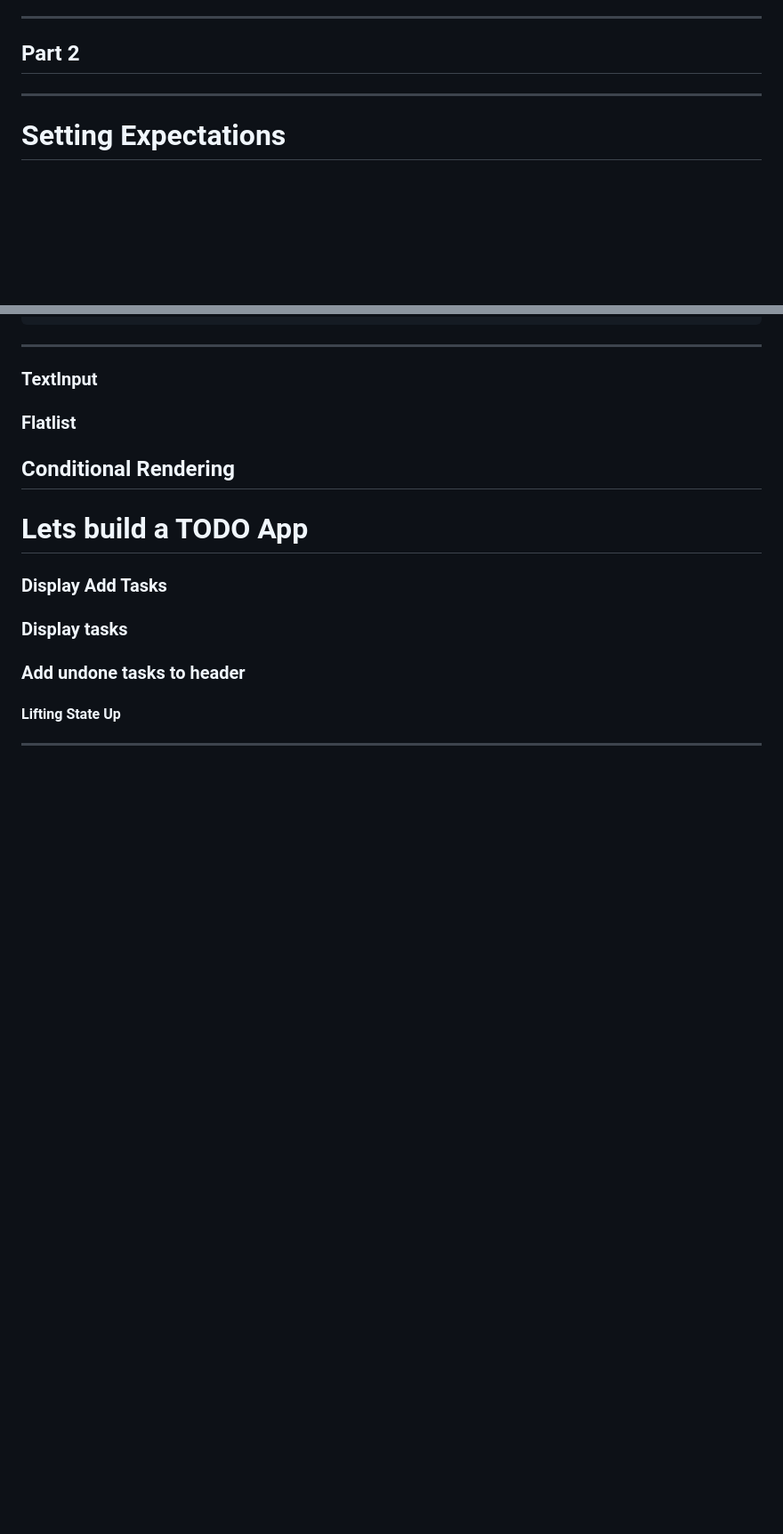
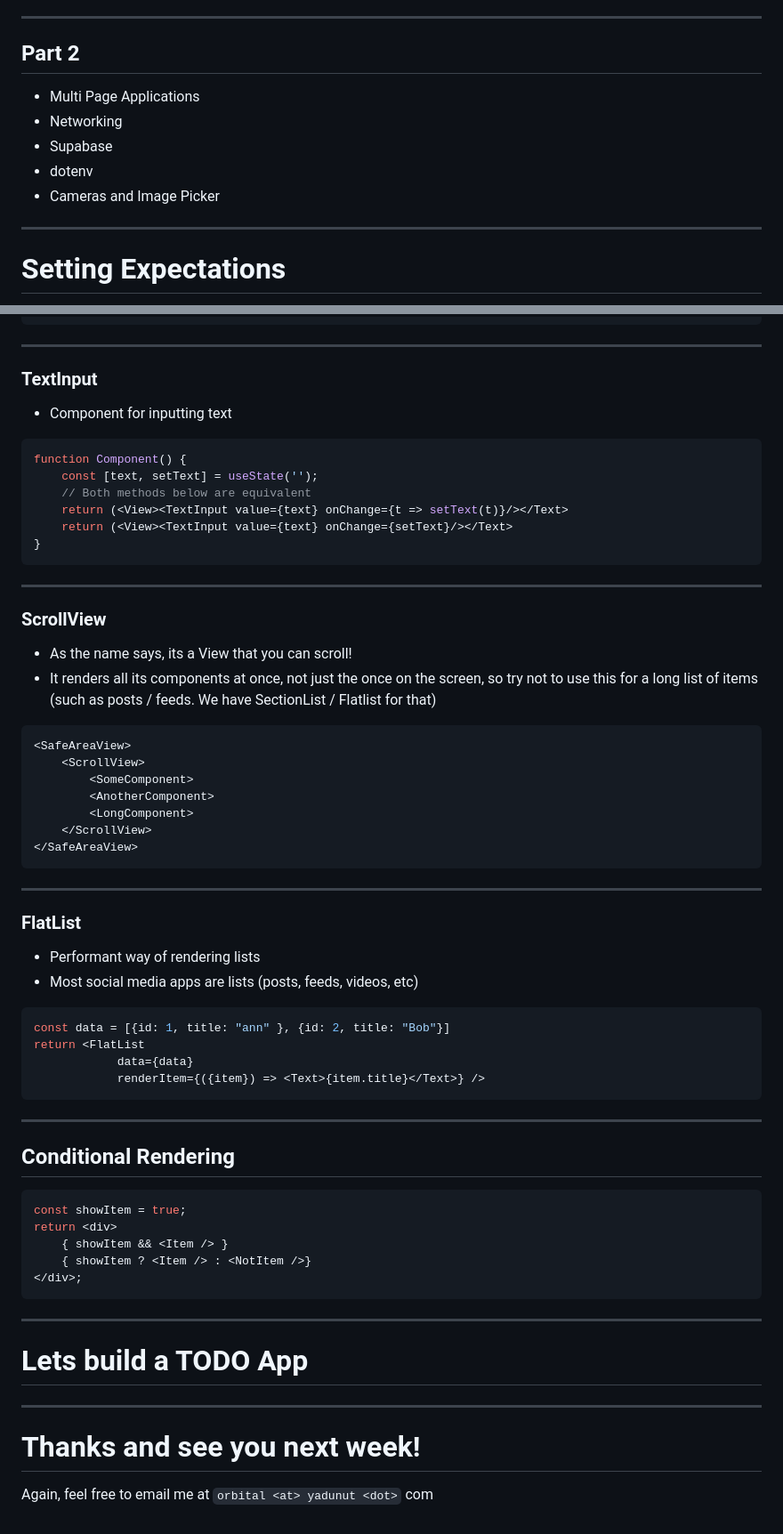
Before and after one commit to yadunut/orbital-react-native-2023, a Markdown page: slides/part1.md, 2 parts joined by grey strips. Shown: that part at 89% size. Drawn GitHub-style; blank space fills up the shorter version.

Commit message:
feat: finish part 1

````diff
--- a/slides/part1.md
+++ b/slides/part1.md
@@ -29,7 +29,11 @@ marp: true
 <!-- _footer: Overview -->
 
 ## Part 2
-
+- Multi Page Applications
+- Networking
+- Supabase
+- dotenv
+- Cameras and Image Picker
 ---
 # Setting Expectations
 
@@ -376,13 +411,61 @@ function Component() {
 
 ---
 ### TextInput
-### Flatlist
+<!-- _footer: Core Components -->
+- Component for inputting text
+```jsx
+function Component() {
+    const [text, setText] = useState('');
+    // Both methods below are equivalent
+    return (<View><TextInput value={text} onChange={t => setText(t)}/></Text>
+    return (<View><TextInput value={text} onChange={setText}/></Text>
+}
+```
+
+---
+### ScrollView
+- As the name says, its a View that you can scroll!
+- It renders all its components at once, not just the once on the screen, so try not to use this for a long list of items (such as posts / feeds. We have SectionList / Flatlist for that)
+
+```jsx
+<SafeAreaView>
+    <ScrollView>
+        <SomeComponent>
+        <AnotherComponent>
+        <LongComponent>
+    </ScrollView>
+</SafeAreaView>
+```
+
+---
+### FlatList
+- Performant way of rendering lists
+- Most social media apps are lists (posts, feeds, videos, etc)
+
+```jsx
+const data = [{id: 1, title: "ann" }, {id: 2, title: "Bob"}]
+return <FlatList
+            data={data}
+            renderItem={({item}) => <Text>{item.title}</Text>} />
+```
+
+
+---
 ## Conditional Rendering
 
-# Lets build a TODO App
-### Display Add Tasks
-### Display tasks
-### Add undone tasks to header
-#### Lifting State Up
+```jsx
+const showItem = true;
+return <div>
+    { showItem && <Item /> }
+    { showItem ? <Item /> : <NotItem />}
+</div>;
+```
 
 ---
+
+# Lets build a TODO App
+---
+
+# Thanks and see you next week!
+
+Again, feel free to email me at `orbital <at> yadunut <dot>` com
````
Also changed, not shown: other parts of slides/part1.md (+71 -40 lines), orbital-app/assets/adaptive-icon.png (deleted), orbital-app/assets/favicon.png (deleted), orbital-app/assets/icon.png (deleted), orbital-app/assets/splash.png (deleted), slides/images/todo-app.png (added), 14 other files.
